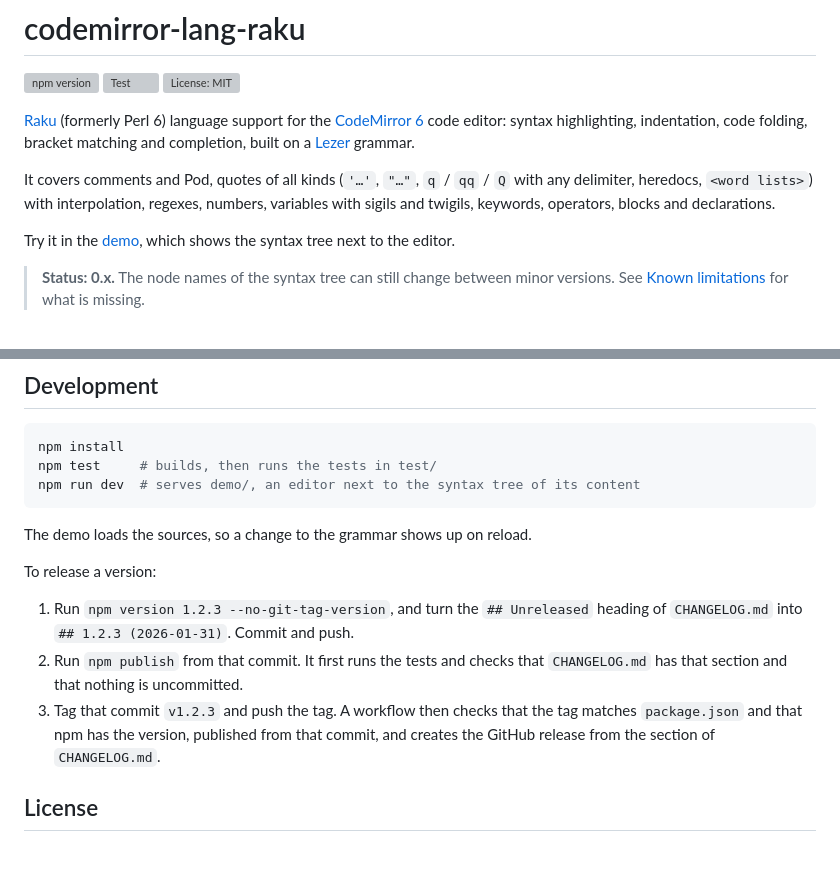
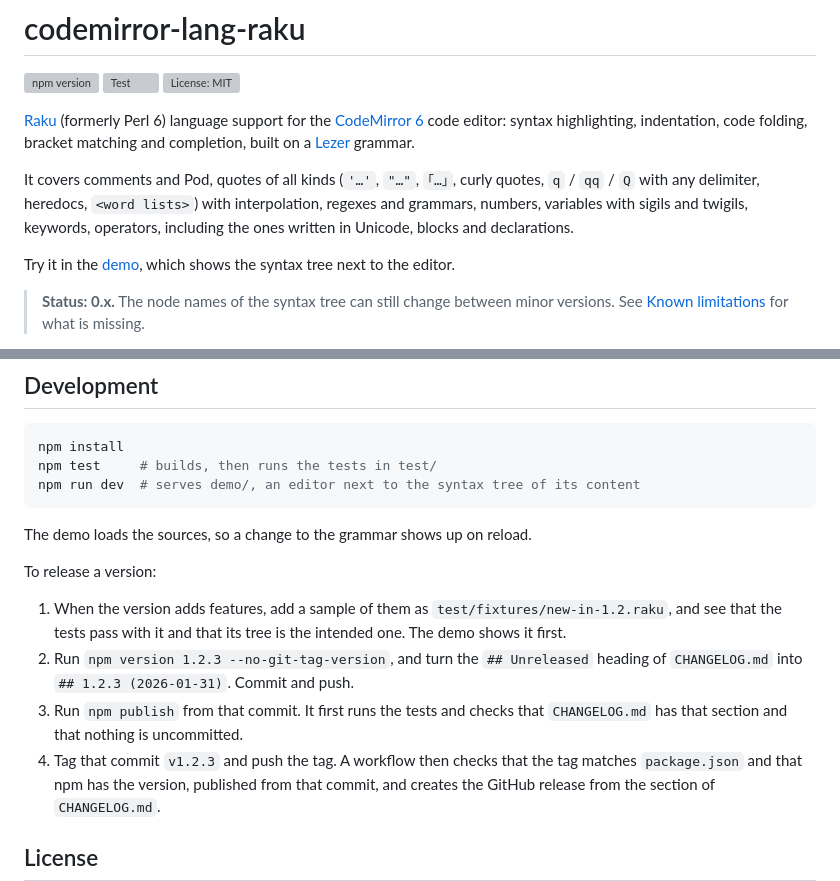
Before and after one commit to kan/codemirror-lang-raku, a Markdown page: README.md, 2 parts joined by grey strips. Rendered like a GitHub page; blank space fills up the shorter version; grey boxes are pictures that could not be loaded.

```diff
--- a/README.md
+++ b/README.md
@@ -9,10 +9,11 @@
 indentation, code folding, bracket matching and completion, built on a
 [Lezer](https://lezer.codemirror.net/) grammar.
 
-It covers comments and Pod, quotes of all kinds (`'…'`, `"…"`, `q` / `qq` /
-`Q` with any delimiter, heredocs, `<word lists>`) with interpolation,
-regexes, numbers, variables with sigils and twigils, keywords, operators,
-blocks and declarations.
+It covers comments and Pod, quotes of all kinds (`'…'`, `"…"`, `｢…｣`,
+curly quotes, `q` / `qq` / `Q` with any delimiter, heredocs,
+`<word lists>`) with interpolation, regexes and grammars, numbers,
+variables with sigils and twigils, keywords, operators, including the
+ones written in Unicode, blocks and declarations.
 
 Try it in the [demo](https://kan.github.io/codemirror-lang-raku/), which
 shows the syntax tree next to the editor.
@@ -235,12 +277,15 @@ The demo loads the sources, so a change to the grammar shows up on reload.
 
 To release a version:
 
-1. Run `npm version 1.2.3 --no-git-tag-version`, and turn the
+1. When the version adds features, add a sample of them as
+   `test/fixtures/new-in-1.2.raku`, and see that the tests pass with it
+   and that its tree is the intended one. The demo shows it first.
+2. Run `npm version 1.2.3 --no-git-tag-version`, and turn the
    `## Unreleased` heading of `CHANGELOG.md` into `## 1.2.3 (2026-01-31)`.
    Commit and push.
-2. Run `npm publish` from that commit. It first runs the tests and checks
+3. Run `npm publish` from that commit. It first runs the tests and checks
    that `CHANGELOG.md` has that section and that nothing is uncommitted.
-3. Tag that commit `v1.2.3` and push the tag. A workflow then checks that
+4. Tag that commit `v1.2.3` and push the tag. A workflow then checks that
    the tag matches `package.json` and that npm has the version, published
    from that commit, and creates the GitHub release from the section of
    `CHANGELOG.md`.
```
Also changed, not shown: other parts of README.md (+59 -18 lines).
